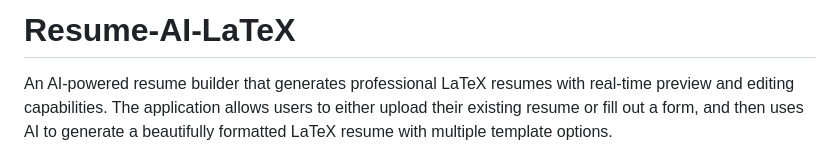
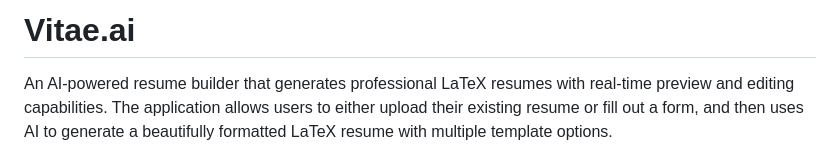
Before and after one commit to shivamsince0502/vitae.ai, a Markdown page: README.md, the part around the change. Drawn GitHub-style.

```diff
--- a/README.md
+++ b/README.md
@@ -1,4 +1,4 @@
-# Resume-AI-LaTeX
+# Vitae.ai
 
 An AI-powered resume builder that generates professional LaTeX resumes with real-time preview and editing capabilities. The application allows users to either upload their existing resume or fill out a form, and then uses AI to generate a beautifully formatted LaTeX resume with multiple template options.
 
```
